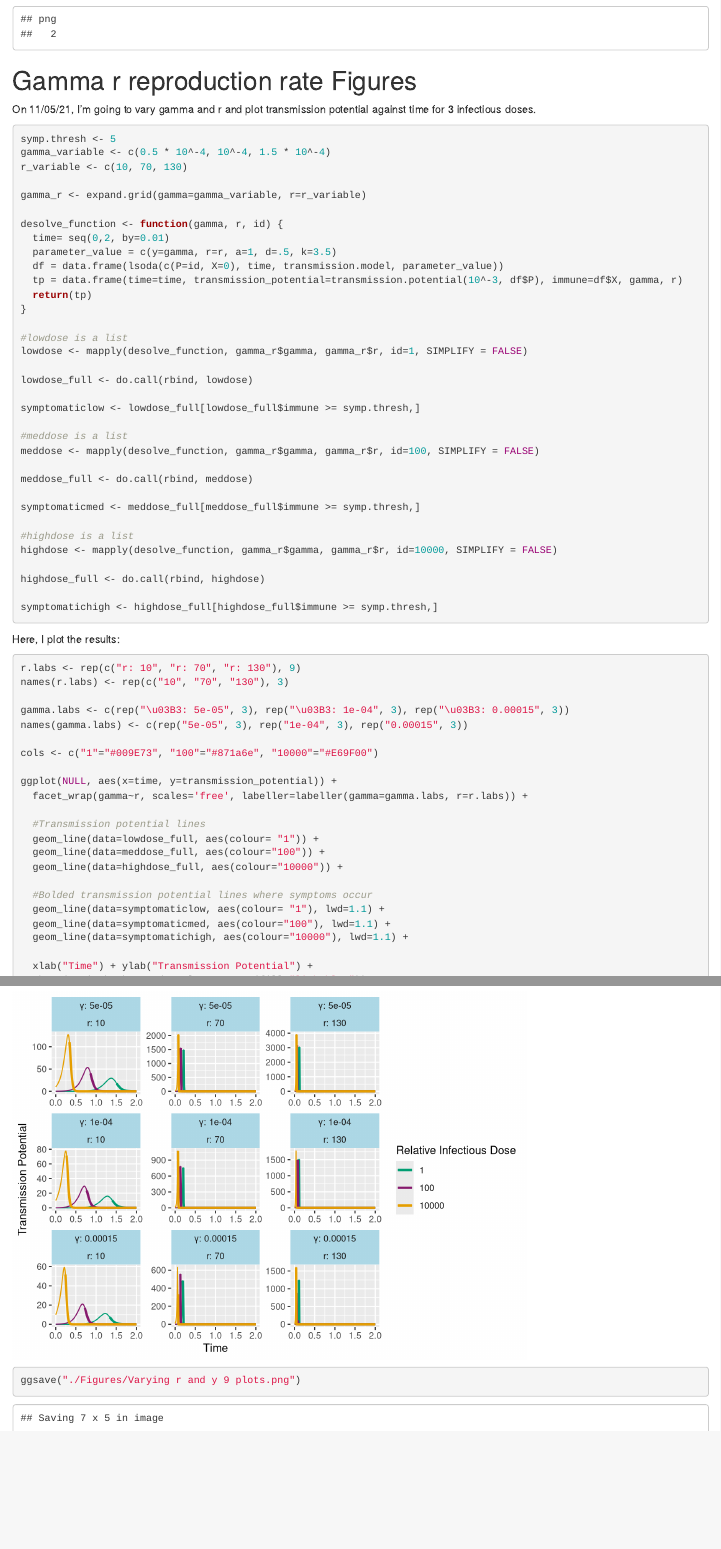
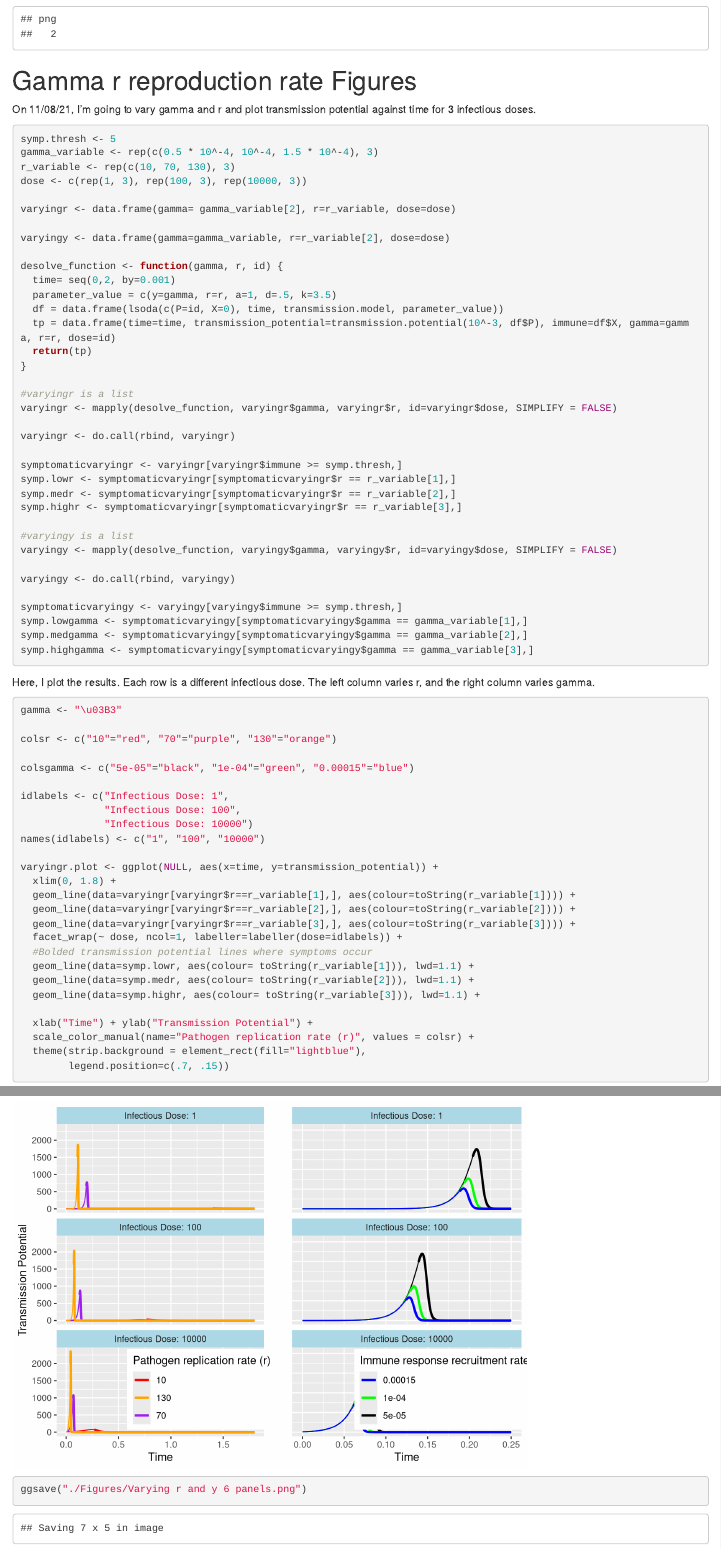
Before and after one commit to greischarlab/transmission-modeling, an R Markdown document (presymp transmission modeling.Rmd): the page in a window 1100 px wide, from 5580 px down, and a second part further down, joined at a grey line. Rendered offline with R 4.5, knitr and Pandoc, with nearby package versions; some code elsewhere in the file could not run offline; common packages that the code uses without loading them are loaded.

Commit message:
bolded lines in 6 panel plot to show symptoms

````diff
--- a/presymp transmission modeling.Rmd
+++ b/presymp transmission modeling.Rmd
@@ -248,60 +248,73 @@ dev.off()
 
 # Gamma r reproduction rate Figures
 
-On 11/05/21, I'm going to vary gamma and r and plot transmission potential against time for 3 infectious doses.
+On 11/08/21, I'm going to vary gamma and r and plot transmission potential against time for 3 infectious doses.
 
 ```{r}
 symp.thresh <- 5
-gamma_variable <- c(0.5 * 10^-4, 10^-4, 1.5 * 10^-4)
-r_variable <- c(10, 70, 130)
+gamma_variable <- rep(c(0.5 * 10^-4, 10^-4, 1.5 * 10^-4), 3)
+r_variable <- rep(c(10, 70, 130), 3)
+dose <- c(rep(1, 3), rep(100, 3), rep(10000, 3))
 
-gamma_r <- expand.grid(gamma=gamma_variable, r=r_variable)
+varyingr <- data.frame(gamma= gamma_variable[2], r=r_variable, dose=dose)
+
+varyingy <- data.frame(gamma=gamma_variable, r=r_variable[2], dose=dose)
 
 desolve_function <- function(gamma, r, id) {
-  time= seq(0,2, by=0.01)
+  time= seq(0,2, by=0.001)
   parameter_value = c(y=gamma, r=r, a=1, d=.5, k=3.5)
   df = data.frame(lsoda(c(P=id, X=0), time, transmission.model, parameter_value))
-  tp = data.frame(time=time, transmission_potential=transmission.potential(10^-3, df$P), immune=df$X, gamma, r)
+  tp = data.frame(time=time, transmission_potential=transmission.potential(10^-3, df$P), immune=df$X, gamma=gamma, r=r, dose=id)
   return(tp)
 }
 
-#lowdose is a list
-lowdose <- mapply(desolve_function, gamma_r$gamma, gamma_r$r, id=1, SIMPLIFY = FALSE)
+#varyingr is a list
+varyingr <- mapply(desolve_function, varyingr$gamma, varyingr$r, id=varyingr$dose, SIMPLIFY = FALSE)
 
-lowdose_full <- do.call(rbind, lowdose)
+varyingr <- do.call(rbind, varyingr)
 
-symptomaticlow <- lowdose_full[lowdose_full$immune >= symp.thresh,]
+symptomaticvaryingr <- varyingr[varyingr$immune >= symp.thresh,]
+symp.lowr <- symptomaticvaryingr[symptomaticvaryingr$r == r_variable[1],]
+symp.medr <- symptomaticvaryingr[symptomaticvaryingr$r == r_variable[2],]
+symp.highr <- symptomaticvaryingr[symptomaticvaryingr$r == r_variable[3],]
 
-#meddose is a list
-meddose <- mapply(desolve_function, gamma_r$gamma, gamma_r$r, id=100, SIMPLIFY = FALSE)
+#varyingy is a list
+varyingy <- mapply(desolve_function, varyingy$gamma, varyingy$r, id=varyingy$dose, SIMPLIFY = FALSE)
 
-meddose_full <- do.call(rbind, meddose)
+varyingy <- do.call(rbind, varyingy)
 
-symptomaticmed <- meddose_full[meddose_full$immune >= symp.thresh,]
-
-#highdose is a list
-highdose <- mapply(desolve_function, gamma_r$gamma, gamma_r$r, id=10000, SIMPLIFY = FALSE)
-
-highdose_full <- do.call(rbind, highdose)
-
-symptomatichigh <- highdose_full[highdose_full$immune >= symp.thresh,]
+symptomaticvaryingy <- varyingy[varyingy$immune >= symp.thresh,]
+symp.lowgamma <- symptomaticvaryingy[symptomaticvaryingy$gamma == gamma_variable[1],]
+symp.medgamma <- symptomaticvaryingy[symptomaticvaryingy$gamma == gamma_variable[2],]
+symp.highgamma <- symptomaticvaryingy[symptomaticvaryingy$gamma == gamma_variable[3],]
 
 ```
 
-Here, I plot the results:
+Here, I plot the results. Each row is a different infectious dose. The left column varies r, and the right column varies gamma.
 ```{r}
-r.labs <- rep(c("r: 10", "r: 70", "r: 130"), 9)
-names(r.labs) <- rep(c("10", "70", "130"), 3)
+gamma <- "\u03B3"
 
-gamma.labs <- c(rep("\u03B3: 5e-05", 3), rep("\u03B3: 1e-04", 3), rep("\u03B3: 0.00015", 3))
-names(gamma.labs) <- c(rep("5e-05", 3), rep("1e-04", 3), rep("0.00015", 3))
+colsr <- c("10"="red", "70"="purple", "130"="orange")
 
-cols <- c("1"="#009E73", "100"="#871a6e", "10000"="#E69F00")
+colsgamma <- c("5e-05"="black", "1e-04"="green", "0.00015"="blue")
 
-ggplot(NULL, aes(x=time, y=transmission_potential)) +
-  facet_wrap(gamma~r, scales='free', labeller=labeller(gamma=gamma.labs, r=r.labs)) +
+idlabels <- c("Infectious Dose: 1",
+              "Infectious Dose: 100",
+              "Infectious Dose: 10000")
+names(idlabels) <- c("1", "100", "10000")
 
-  #Transmission potential lines
-  geom_line(data=lowdose_full, aes(colour= "1")) +
-  geom_line(data=meddose_full, aes(colour="100")) +
-  geom_line(data=highdose_full, aes(colour="10000")) +
+varyingr.plot <- ggplot(NULL, aes(x=time, y=transmission_potential)) +
+  xlim(0, 1.8) +
+  geom_line(data=varyingr[varyingr$r==r_variable[1],], aes(colour=toString(r_variable[1]))) +
+  geom_line(data=varyingr[varyingr$r==r_variable[2],], aes(colour=toString(r_variable[2]))) +
+  geom_line(data=varyingr[varyingr$r==r_variable[3],], aes(colour=toString(r_variable[3]))) +
+  facet_wrap(~ dose, ncol=1, labeller=labeller(dose=idlabels)) +
+  #Bolded transmission potential lines where symptoms occur
+  geom_line(data=symp.lowr, aes(colour= toString(r_variable[1])), lwd=1.1) +
+  geom_line(data=symp.medr, aes(colour= toString(r_variable[2])), lwd=1.1) +
+  geom_line(data=symp.highr, aes(colour= toString(r_variable[3])), lwd=1.1) +
+
+  xlab("Time") + ylab("Transmission Potential") +
+  scale_color_manual(name="Pathogen replication rate (r)", values = colsr) +
+  theme(strip.background = element_rect(fill="lightblue"),
+        legend.position=c(.7, .15))
@@ -308,5 +331,2 @@ ggplot(NULL, aes(x=time, y=transmission_potential)) +
 
   #Bolded transmission potential lines where symptoms occur
-  geom_line(data=symptomaticlow, aes(colour= "1"), lwd=1.1) +
-  geom_line(data=symptomaticmed, aes(colour="100"), lwd=1.1) +
-  geom_line(data=symptomatichigh, aes(colour="10000"), lwd=1.1) +
@@ -313,2 +339 @@ ggplot(NULL, aes(x=time, y=transmission_potential)) +
 
-  xlab("Time") + ylab("Transmission Potential") +
@@ -317,2 +349 @@ ggplot(NULL, aes(x=time, y=transmission_potential)) +
 
-ggsave("./Figures/Varying r and y 9 plots.png")
@@ -319,2 +352,3 @@ ggsave("./Figures/Varying r and y 9 plots.png")
+ggsave("./Figures/Varying r and y 6 panels.png")
 
 ```
````
Also changed, not shown: atmar modeling.Rmd (+19 -13 lines), Figures/Varying r and y 6 panels.png (added), Figures/Varying r and y 9 plots.png, atmar modeling.nb.html, presymp transmission modeling.Rmd (29 more changed lines).
